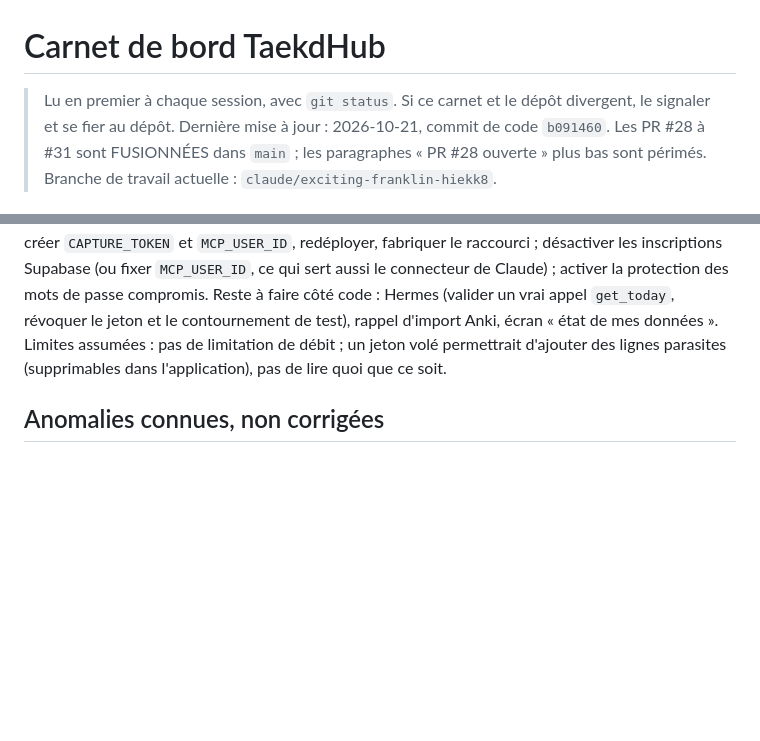
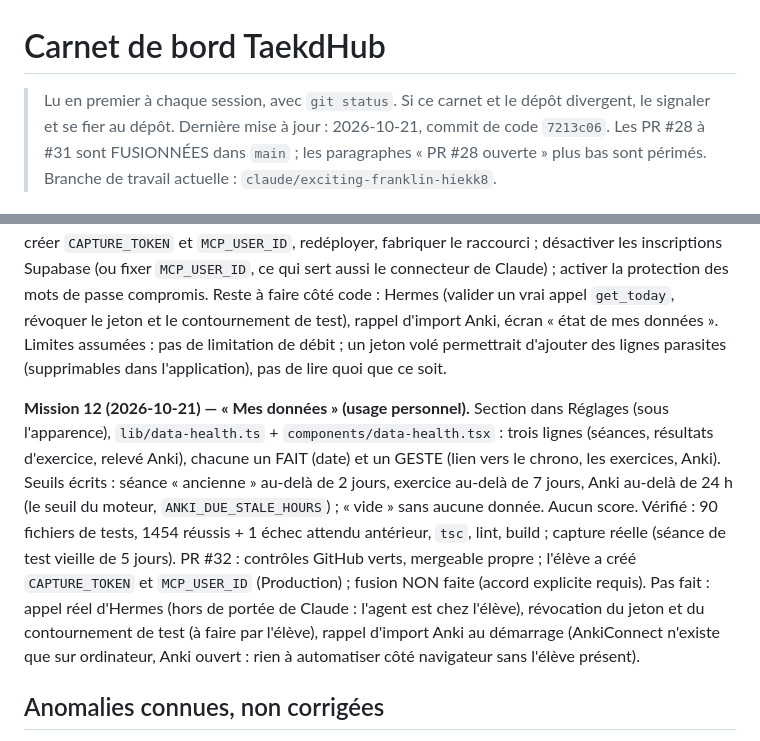
Before and after one commit to Taekd6/Taekdhub, a Markdown page: docs/CARNET.md, 2 parts joined by grey strips. Drawn GitHub-style; blank space fills up the shorter version.

Commit message:
Carnet : mission 12, Mes données (commit de code 7213c06)
Co-Authored-By: Claude Sonnet 5.5 <noreply@anthropic.com>
Claude-Session: https://claude.ai/code/session_01BZR21iNc4w1goNe3aZ1Vsc

```diff
--- a/docs/CARNET.md
+++ b/docs/CARNET.md
@@ -1,7 +1,7 @@
 # Carnet de bord TaekdHub
 
 > Lu en premier à chaque session, avec `git status`. Si ce carnet et le dépôt divergent,
-> le signaler et se fier au dépôt. Dernière mise à jour : 2026-10-21, commit de code `b091460`.
+> le signaler et se fier au dépôt. Dernière mise à jour : 2026-10-21, commit de code `7213c06`.
 > Les PR #28 à #31 sont FUSIONNÉES dans `main` ; les paragraphes « PR #28 ouverte » plus bas sont périmés.
 > Branche de travail actuelle : `claude/exciting-franklin-hiekk8`.
 
@@ -280,6 +280,16 @@ code : Hermes (valider un vrai appel `get_today`, révoquer le jeton et le conto
 mes données ». Limites assumées : pas de limitation de débit ; un jeton volé permettrait d'ajouter des lignes parasites (supprimables
 dans l'application), pas de lire quoi que ce soit.
 
+**Mission 12 (2026-10-21) — « Mes données » (usage personnel).** Section dans Réglages (sous l'apparence), `lib/data-health.ts` +
+`components/data-health.tsx` : trois lignes (séances, résultats d'exercice, relevé Anki), chacune un FAIT (date) et un GESTE (lien vers le
+chrono, les exercices, Anki). Seuils écrits : séance « ancienne » au-delà de 2 jours, exercice au-delà de 7 jours, Anki au-delà de 24 h (le
+seuil du moteur, `ANKI_DUE_STALE_HOURS`) ; « vide » sans aucune donnée. Aucun score. Vérifié : 90 fichiers de tests, 1454 réussis + 1 échec
+attendu antérieur, `tsc`, lint, build ; capture réelle (séance de test vieille de 5 jours). PR #32 : contrôles GitHub verts, mergeable
+propre ; l'élève a créé `CAPTURE_TOKEN` et `MCP_USER_ID` (Production) ; fusion NON faite (accord explicite requis). Pas fait : appel réel
+d'Hermes (hors de portée de Claude : l'agent est chez l'élève), révocation du jeton et du contournement de test (à faire par l'élève),
+rappel d'import Anki au démarrage (AnkiConnect n'existe que sur ordinateur, Anki ouvert : rien à automatiser côté navigateur sans
+l'élève présent).
+
 ## Anomalies connues, non corrigées
 - Fatigue définie de 3 façons ; le budget de l'agenda ignore les check-ins.
 - Les propositions de suite dépendent de fiches saisies par l'élève : sans fiche ni annale, il reste à demander un
```
